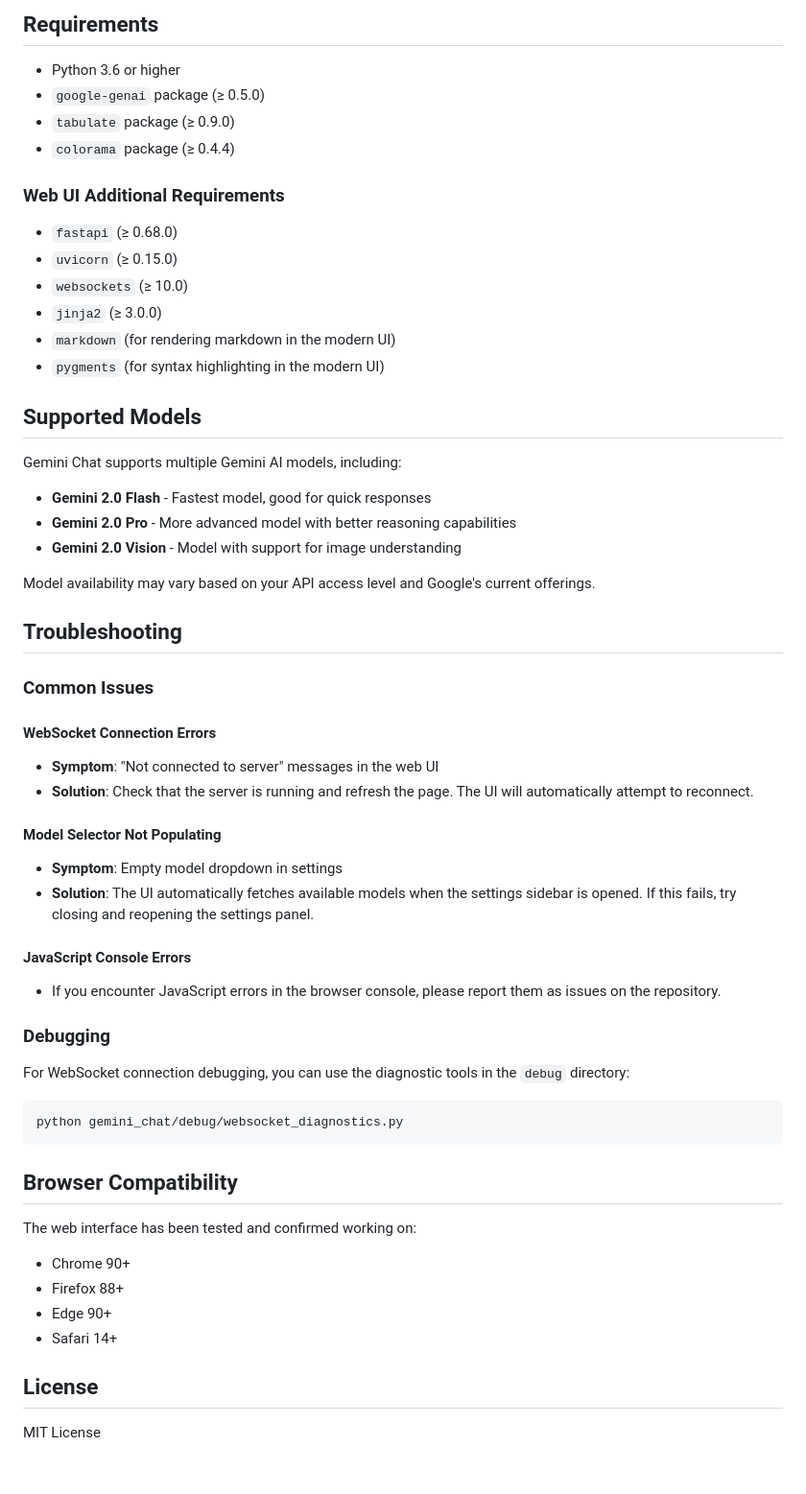
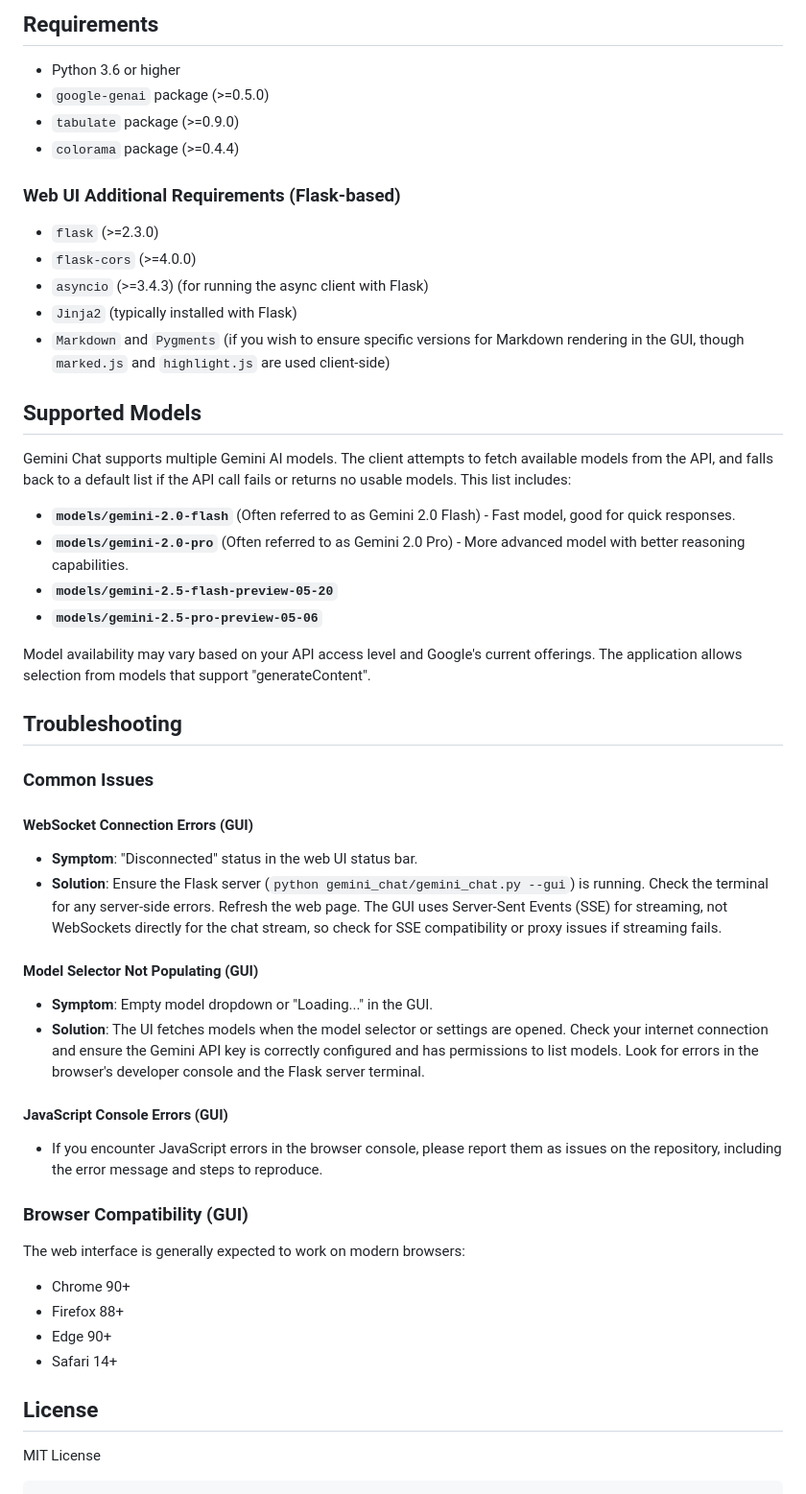
Before and after one commit to CannonWest/CannonAI, a Markdown page: gemini_chat/README.md, the part around one of its changes. Shown at 96% size. GitHub-like rendering.

````diff
--- a/gemini_chat/README.md
+++ b/gemini_chat/README.md
@@ -274,53 +285,46 @@ make help
 ## Requirements
 
 - Python 3.6 or higher
-- `google-genai` package (≥ 0.5.0)
-- `tabulate` package (≥ 0.9.0)
-- `colorama` package (≥ 0.4.4)
+- `google-genai` package (>=0.5.0)
+- `tabulate` package (>=0.9.0)
+- `colorama` package (>=0.4.4)
 
-### Web UI Additional Requirements
-- `fastapi` (≥ 0.68.0)
-- `uvicorn` (≥ 0.15.0)
-- `websockets` (≥ 10.0)
-- `jinja2` (≥ 3.0.0)
-- `markdown` (for rendering markdown in the modern UI)
-- `pygments` (for syntax highlighting in the modern UI)
+### Web UI Additional Requirements (Flask-based)
+- `flask` (>=2.3.0)
+- `flask-cors` (>=4.0.0)
+- `asyncio` (>=3.4.3) (for running the async client with Flask)
+- `Jinja2` (typically installed with Flask)
+- `Markdown` and `Pygments` (if you wish to ensure specific versions for Markdown rendering in the GUI, though `marked.js` and `highlight.js` are used client-side)
 
 ## Supported Models
 
-Gemini Chat supports multiple Gemini AI models, including:
+Gemini Chat supports multiple Gemini AI models. The client attempts to fetch available models from the API, and falls back to a default list if the API call fails or returns no usable models. This list includes:
 
-- **Gemini 2.0 Flash** - Fastest model, good for quick responses
-- **Gemini 2.0 Pro** - More advanced model with better reasoning capabilities
-- **Gemini 2.0 Vision** - Model with support for image understanding
+-   **`models/gemini-2.0-flash`** (Often referred to as Gemini 2.0 Flash) - Fast model, good for quick responses.
+-   **`models/gemini-2.0-pro`** (Often referred to as Gemini 2.0 Pro) - More advanced model with better reasoning capabilities.
+-   **`models/gemini-2.5-flash-preview-05-20`**
+-   **`models/gemini-2.5-pro-preview-05-06`**
 
-Model availability may vary based on your API access level and Google's current offerings.
+Model availability may vary based on your API access level and Google's current offerings. The application allows selection from models that support "generateContent".
 
 ## Troubleshooting
 
 ### Common Issues
 
-#### WebSocket Connection Errors
-- **Symptom**: "Not connected to server" messages in the web UI
-- **Solution**: Check that the server is running and refresh the page. The UI will automatically attempt to reconnect.
+#### WebSocket Connection Errors (GUI)
+-   **Symptom**: "Disconnected" status in the web UI status bar.
+-   **Solution**: Ensure the Flask server (`python gemini_chat/gemini_chat.py --gui`) is running. Check the terminal for any server-side errors. Refresh the web page. The GUI uses Server-Sent Events (SSE) for streaming, not WebSockets directly for the chat stream, so check for SSE compatibility or proxy issues if streaming fails.
 
-#### Model Selector Not Populating
-- **Symptom**: Empty model dropdown in settings
-- **Solution**: The UI automatically fetches available models when the settings sidebar is opened. If this fails, try closing and reopening the settings panel.
+#### Model Selector Not Populating (GUI)
+-   **Symptom**: Empty model dropdown or "Loading..." in the GUI.
+-   **Solution**: The UI fetches models when the model selector or settings are opened. Check your internet connection and ensure the Gemini API key is correctly configured and has permissions to list models. Look for errors in the browser's developer console and the Flask server terminal.
 
-#### JavaScript Console Errors
-- If you encounter JavaScript errors in the browser console, please report them as issues on the repository.
+#### JavaScript Console Errors (GUI)
+-   If you encounter JavaScript errors in the browser console, please report them as issues on the repository, including the error message and steps to reproduce.
 
-### Debugging
+### Browser Compatibility (GUI)
 
-For WebSocket connection debugging, you can use the diagnostic tools in the `debug` directory:
-```bash
-python gemini_chat/debug/websocket_diagnostics.py
-```
-
-## Browser Compatibility
-
-The web interface has been tested and confirmed working on:
+The web interface is generally expected to work on modern browsers:
 - Chrome 90+
 - Firefox 88+
 - Edge 90+
@@ -329,3 +333,4 @@ The web interface has been tested and confirmed working on:
 ## License
 
 MIT License
+```
````
Also changed, not shown: other parts of gemini_chat/README.md (+125 -114 lines).
